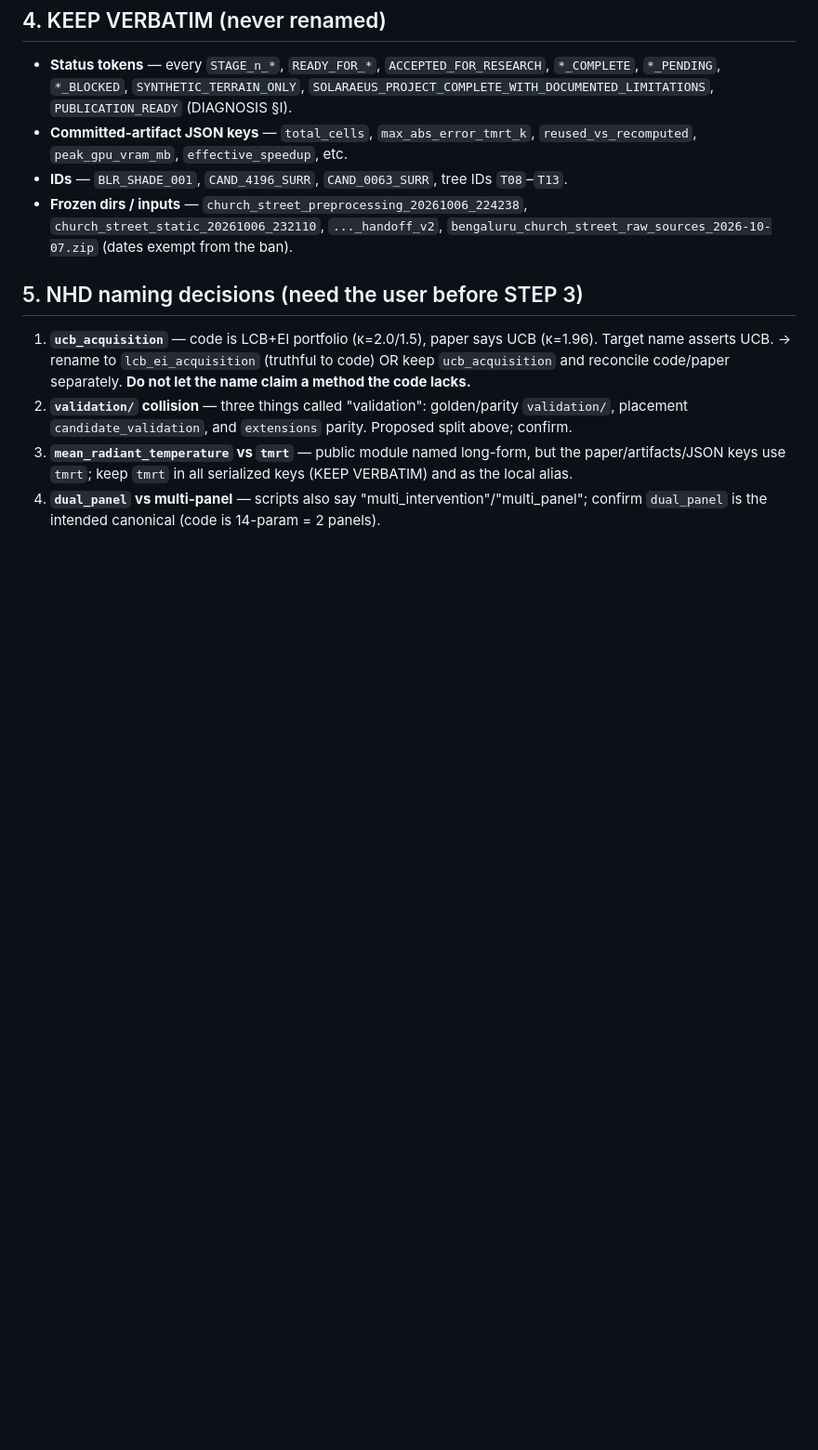
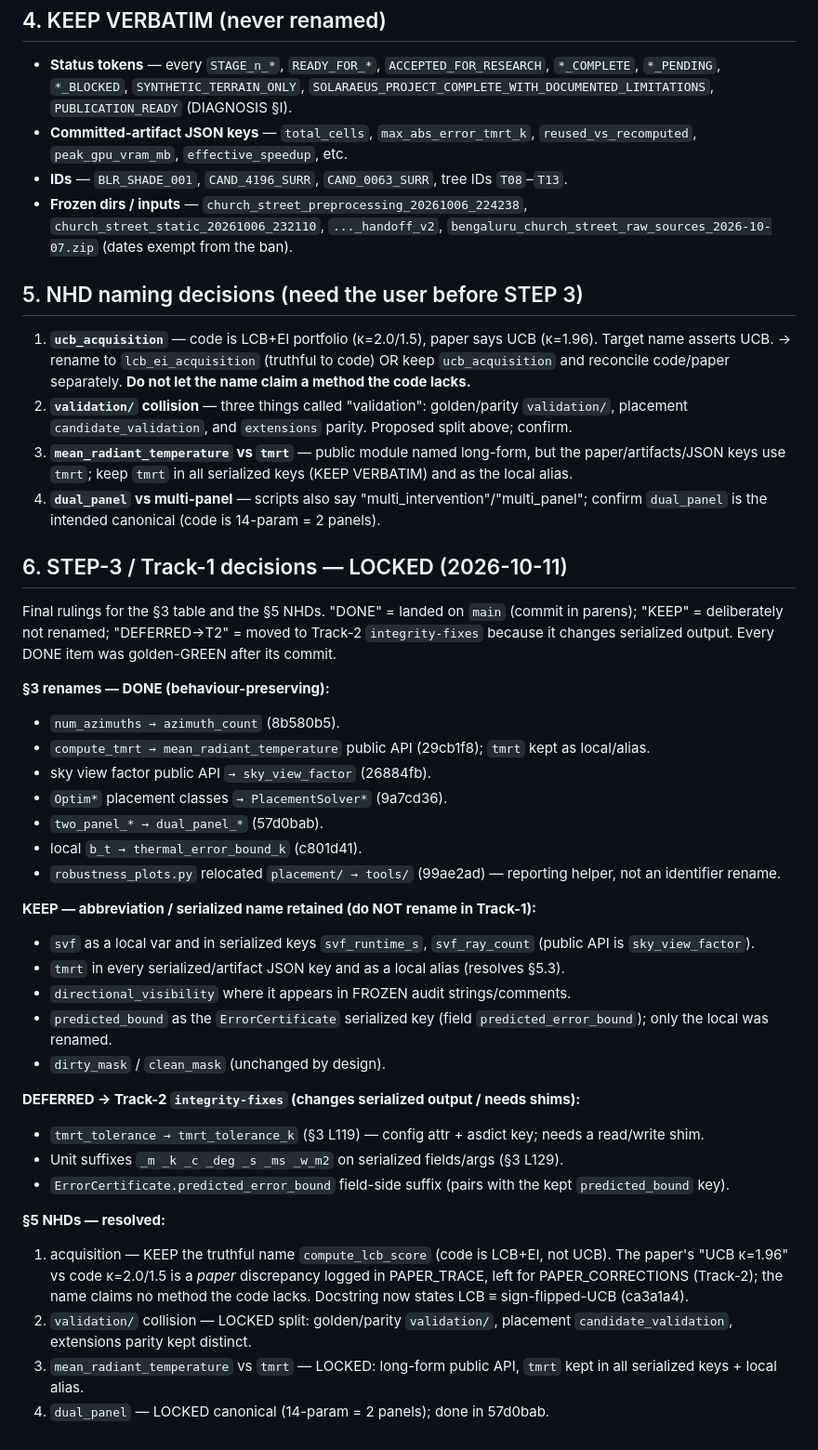
Before and after one commit to ayushsingh08-ds/solaraeus-, a Markdown page: NAMING_MAP.md, the part around the change. Shown at 93% size. Rendered like a GitHub page; blank space fills up the shorter version.

Commit message:
docs(cleanup): NAMING_MAP §6 — Track-1 decisions LOCKED
Records the final disposition of every §3 identifier rename and the four §5
NHDs: what landed on main (with commit SHAs), what is deliberately KEPT
(svf/tmrt/predicted_bound serialized names, directional_visibility frozen
strings), and what is DEFERRED to Track-2 integrity-fixes because it changes
serialized output (tmrt_tolerance_k, unit suffixes, the predicted_error_bound
field side). Locks by recording disposition; the STEP-1 plan tables are left
as historical record.

Co-Authored-By: Claude Opus 4.8 <noreply@anthropic.com>

```diff
--- a/NAMING_MAP.md
+++ b/NAMING_MAP.md
@@ -139,3 +139,37 @@ Behaviour-preserving renames only. **Nothing moved/edited yet.** Pairs the TARGE
 2. **`validation/` collision** — three things called "validation": golden/parity `validation/`, placement `candidate_validation`, and `extensions` parity. Proposed split above; confirm.
 3. **`mean_radiant_temperature` vs `tmrt`** — public module named long-form, but the paper/artifacts/JSON keys use `tmrt`; keep `tmrt` in all serialized keys (KEEP VERBATIM) and as the local alias.
 4. **`dual_panel` vs multi-panel** — scripts also say "multi_intervention"/"multi_panel"; confirm `dual_panel` is the intended canonical (code is 14-param = 2 panels).
+
+## 6. STEP-3 / Track-1 decisions — LOCKED (2026-10-11)
+
+Final rulings for the §3 table and the §5 NHDs. "DONE" = landed on `main`
+(commit in parens); "KEEP" = deliberately not renamed; "DEFERRED→T2" = moved
+to Track-2 `integrity-fixes` because it changes serialized output. Every DONE
+item was golden-GREEN after its commit.
+
+**§3 renames — DONE (behaviour-preserving):**
+- `num_azimuths → azimuth_count` (8b580b5).
+- `compute_tmrt → mean_radiant_temperature` public API (29cb1f8); `tmrt` kept as local/alias.
+- sky view factor public API `→ sky_view_factor` (26884fb).
+- `Optim*` placement classes `→ PlacementSolver*` (9a7cd36).
+- `two_panel_* → dual_panel_*` (57d0bab).
+- local `b_t → thermal_error_bound_k` (c801d41).
+- `robustness_plots.py` relocated `placement/ → tools/` (99ae2ad) — reporting helper, not an identifier rename.
+
+**KEEP — abbreviation / serialized name retained (do NOT rename in Track-1):**
+- `svf` as a local var and in serialized keys `svf_runtime_s`, `svf_ray_count` (public API is `sky_view_factor`).
+- `tmrt` in every serialized/artifact JSON key and as a local alias (resolves §5.3).
+- `directional_visibility` where it appears in FROZEN audit strings/comments.
+- `predicted_bound` as the `ErrorCertificate` serialized key (field `predicted_error_bound`); only the local was renamed.
+- `dirty_mask` / `clean_mask` (unchanged by design).
+
+**DEFERRED → Track-2 `integrity-fixes` (changes serialized output / needs shims):**
+- `tmrt_tolerance → tmrt_tolerance_k` (§3 L119) — config attr + asdict key; needs a read/write shim.
+- Unit suffixes `_m _k _c _deg _s _ms _w_m2` on serialized fields/args (§3 L129).
+- `ErrorCertificate.predicted_error_bound` field-side suffix (pairs with the kept `predicted_bound` key).
+
+**§5 NHDs — resolved:**
+1. acquisition — KEEP the truthful name `compute_lcb_score` (code is LCB+EI, not UCB). The paper's "UCB κ=1.96" vs code κ=2.0/1.5 is a *paper* discrepancy logged in PAPER_TRACE, left for PAPER_CORRECTIONS (Track-2); the name claims no method the code lacks. Docstring now states LCB ≡ sign-flipped-UCB (ca3a1a4).
+2. `validation/` collision — LOCKED split: golden/parity `validation/`, placement `candidate_validation`, extensions parity kept distinct.
+3. `mean_radiant_temperature` vs `tmrt` — LOCKED: long-form public API, `tmrt` kept in all serialized keys + local alias.
+4. `dual_panel` — LOCKED canonical (14-param = 2 panels); done in 57d0bab.
```
